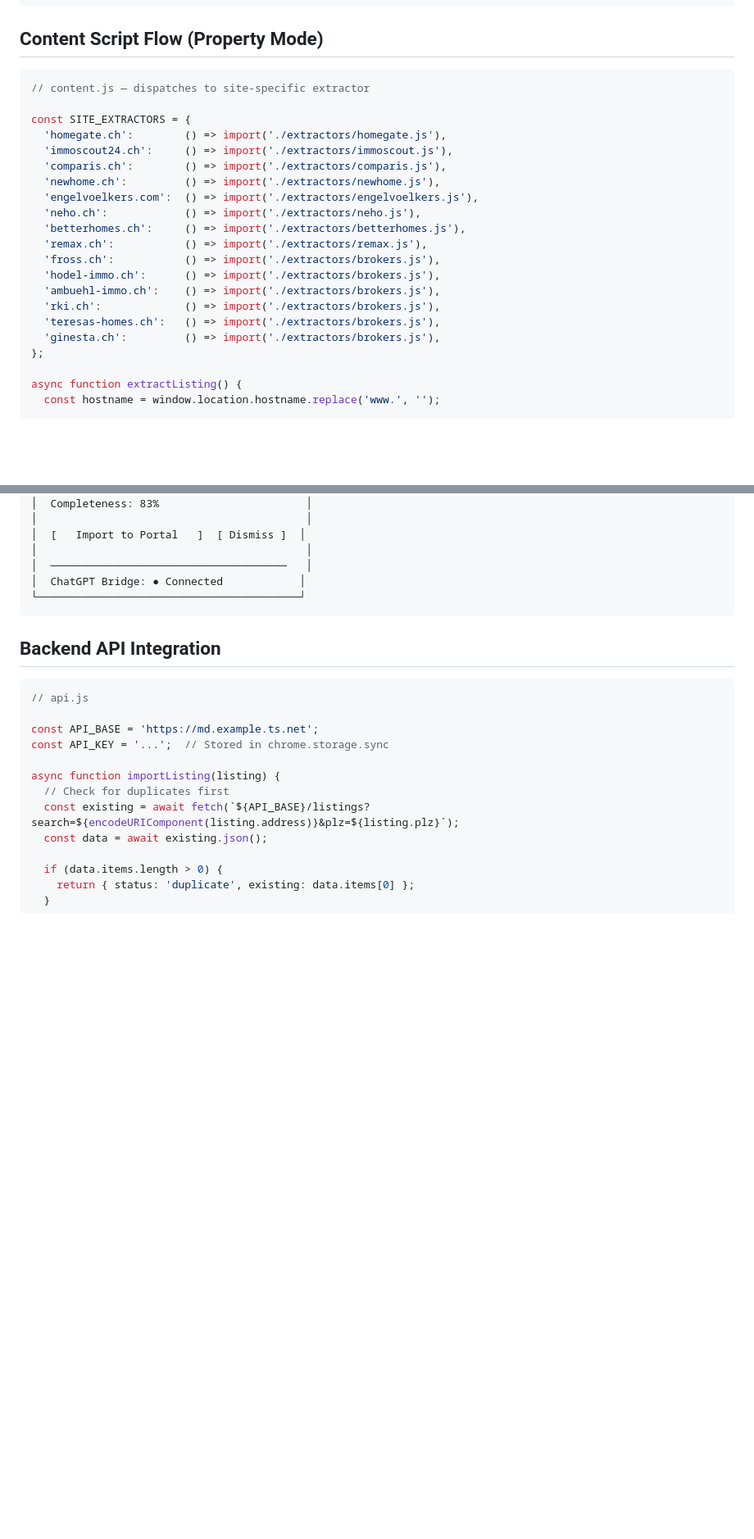
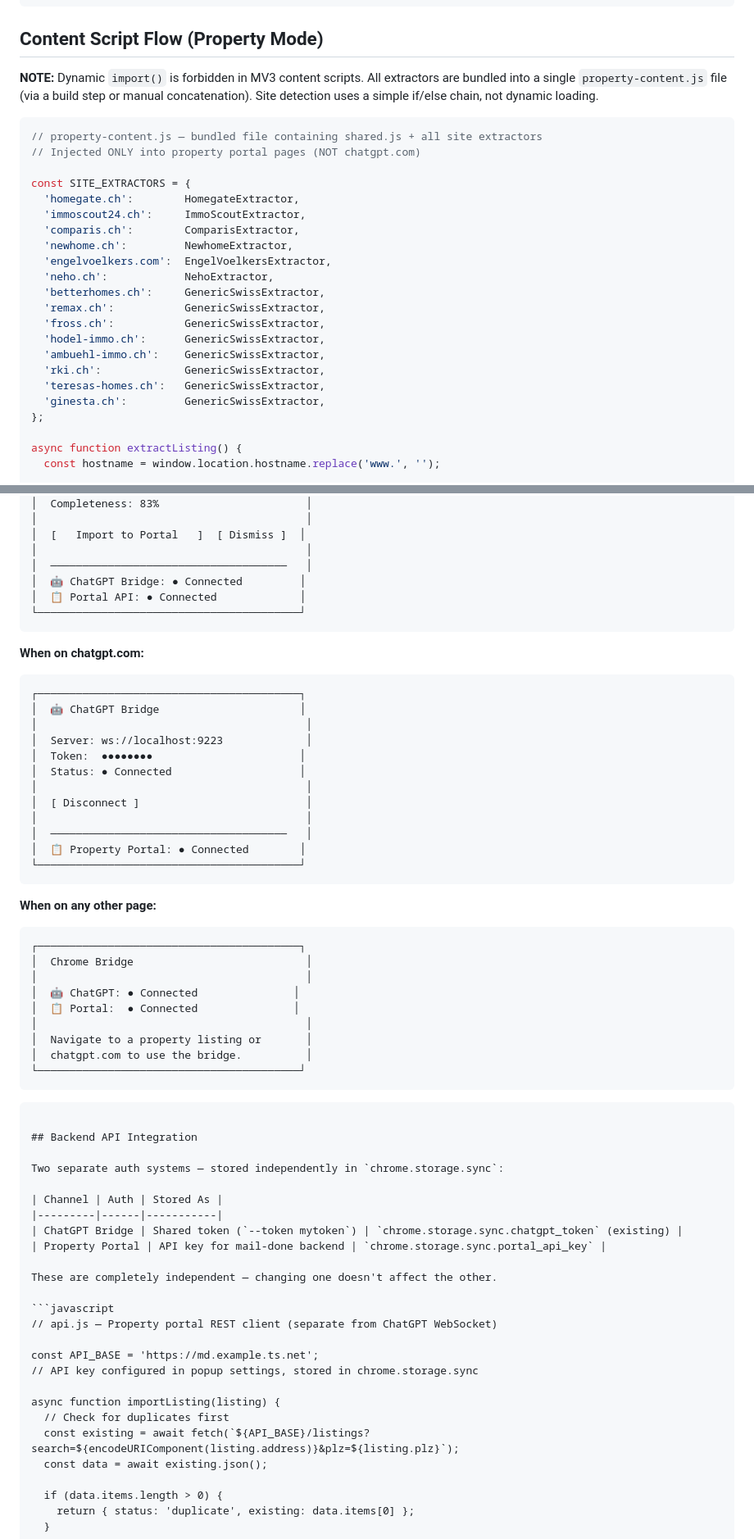
Before and after one commit to ratsch/chrome-bridge, a Markdown page: docs/DESIGN.md, 2 parts joined by grey strips. Shown at 82% size. Rendered like a GitHub page; blank space fills up the shorter version.

Commit message:
docs: address critical review findings
- Add MV3 dynamic import constraint (bundle extractors)
- Clarify two independent comm channels (WS + REST)
- Preserve OCR, relay server, file attachments
- Sectioned popup UI (property vs ChatGPT mode)
- Separate auth systems (ChatGPT token vs portal API key)
- Note: POST /listings/import endpoint needed in Plan B
- Existing test suite must pass

````diff
--- a/docs/DESIGN.md
+++ b/docs/DESIGN.md
@@ -170,24 +181,27 @@ chrome-bridge/
 
 ## Content Script Flow (Property Mode)
 
+**NOTE:** Dynamic `import()` is forbidden in MV3 content scripts. All extractors are bundled into a single `property-content.js` file (via a build step or manual concatenation). Site detection uses a simple if/else chain, not dynamic loading.
+
 ```javascript
-// content.js — dispatches to site-specific extractor
+// property-content.js — bundled file containing shared.js + all site extractors
+// Injected ONLY into property portal pages (NOT chatgpt.com)
 
 const SITE_EXTRACTORS = {
-  'homegate.ch':        () => import('./extractors/homegate.js'),
-  'immoscout24.ch':     () => import('./extractors/immoscout.js'),
-  'comparis.ch':        () => import('./extractors/comparis.js'),
-  'newhome.ch':         () => import('./extractors/newhome.js'),
-  'engelvoelkers.com':  () => import('./extractors/engelvoelkers.js'),
-  'neho.ch':            () => import('./extractors/neho.js'),
-  'betterhomes.ch':     () => import('./extractors/betterhomes.js'),
-  'remax.ch':           () => import('./extractors/remax.js'),
-  'fross.ch':           () => import('./extractors/brokers.js'),
-  'hodel-immo.ch':      () => import('./extractors/brokers.js'),
-  'ambuehl-immo.ch':    () => import('./extractors/brokers.js'),
-  'rki.ch':             () => import('./extractors/brokers.js'),
-  'teresas-homes.ch':   () => import('./extractors/brokers.js'),
-  'ginesta.ch':         () => import('./extractors/brokers.js'),
+  'homegate.ch':        HomegateExtractor,
+  'immoscout24.ch':     ImmoScoutExtractor,
+  'comparis.ch':        ComparisExtractor,
+  'newhome.ch':         NewhomeExtractor,
+  'engelvoelkers.com':  EngelVoelkersExtractor,
+  'neho.ch':            NehoExtractor,
+  'betterhomes.ch':     GenericSwissExtractor,
+  'remax.ch':           GenericSwissExtractor,
+  'fross.ch':           GenericSwissExtractor,
+  'hodel-immo.ch':      GenericSwissExtractor,
+  'ambuehl-immo.ch':    GenericSwissExtractor,
+  'rki.ch':             GenericSwissExtractor,
+  'teresas-homes.ch':   GenericSwissExtractor,
+  'ginesta.ch':         GenericSwissExtractor,
 };
 
 async function extractListing() {
@@ -312,17 +329,57 @@ const SharedExtractor = {
 │  [   Import to Portal   ]  [ Dismiss ]  │
 │                                          │
 │  ─────────────────────────────────────   │
-│  ChatGPT Bridge: ● Connected            │
+│  🤖 ChatGPT Bridge: ● Connected         │
+│  📋 Portal API: ● Connected             │
 └─────────────────────────────────────────┘
+```
+
+**When on chatgpt.com:**
+```
+┌─────────────────────────────────────────┐
+│  🤖 ChatGPT Bridge                      │
+│                                          │
+│  Server: ws://localhost:9223             │
+│  Token:  ●●●●●●●●                       │
+│  Status: ● Connected                    │
+│                                          │
+│  [ Disconnect ]                          │
+│                                          │
+│  ─────────────────────────────────────   │
+│  📋 Property Portal: ● Connected        │
+└─────────────────────────────────────────┘
+```
+
+**When on any other page:**
+```
+┌─────────────────────────────────────────┐
+│  Chrome Bridge                           │
+│                                          │
+│  🤖 ChatGPT: ● Connected               │
+│  📋 Portal:  ● Connected               │
+│                                          │
+│  Navigate to a property listing or       │
+│  chatgpt.com to use the bridge.          │
+└─────────────────────────────────────────┘
+```
 ```
 
 ## Backend API Integration
 
+Two separate auth systems — stored independently in `chrome.storage.sync`:
+
+| Channel | Auth | Stored As |
+|---------|------|-----------|
+| ChatGPT Bridge | Shared token (`--token mytoken`) | `chrome.storage.sync.chatgpt_token` (existing) |
+| Property Portal | API key for mail-done backend | `chrome.storage.sync.portal_api_key` |
+
+These are completely independent — changing one doesn't affect the other.
+
 ```javascript
-// api.js
+// api.js — Property portal REST client (separate from ChatGPT WebSocket)
 
 const API_BASE = 'https://md.example.ts.net';
-const API_KEY = '...';  // Stored in chrome.storage.sync
+// API key configured in popup settings, stored in chrome.storage.sync
 
 async function importListing(listing) {
   // Check for duplicates first
````
Also changed, not shown: other parts of docs/DESIGN.md (+19 -5 lines).
